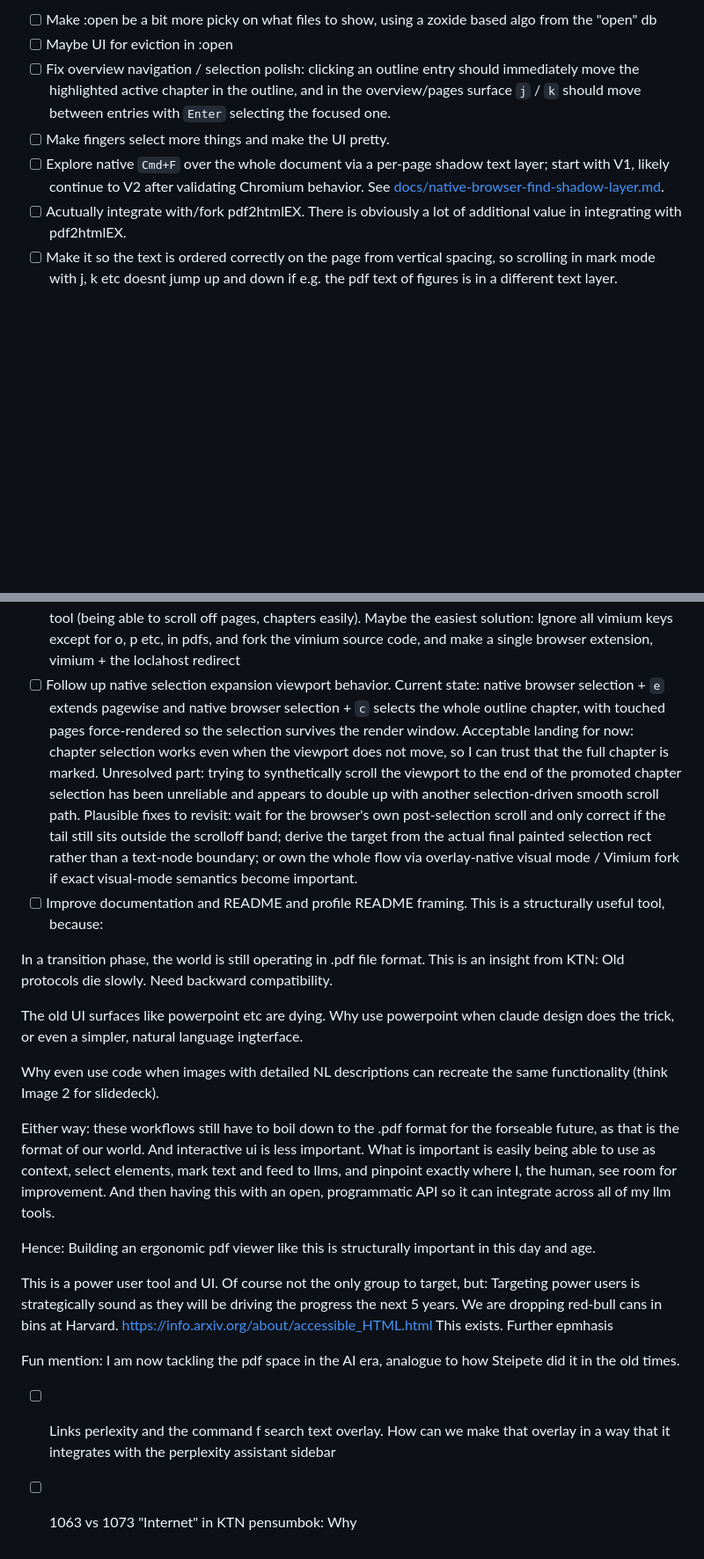
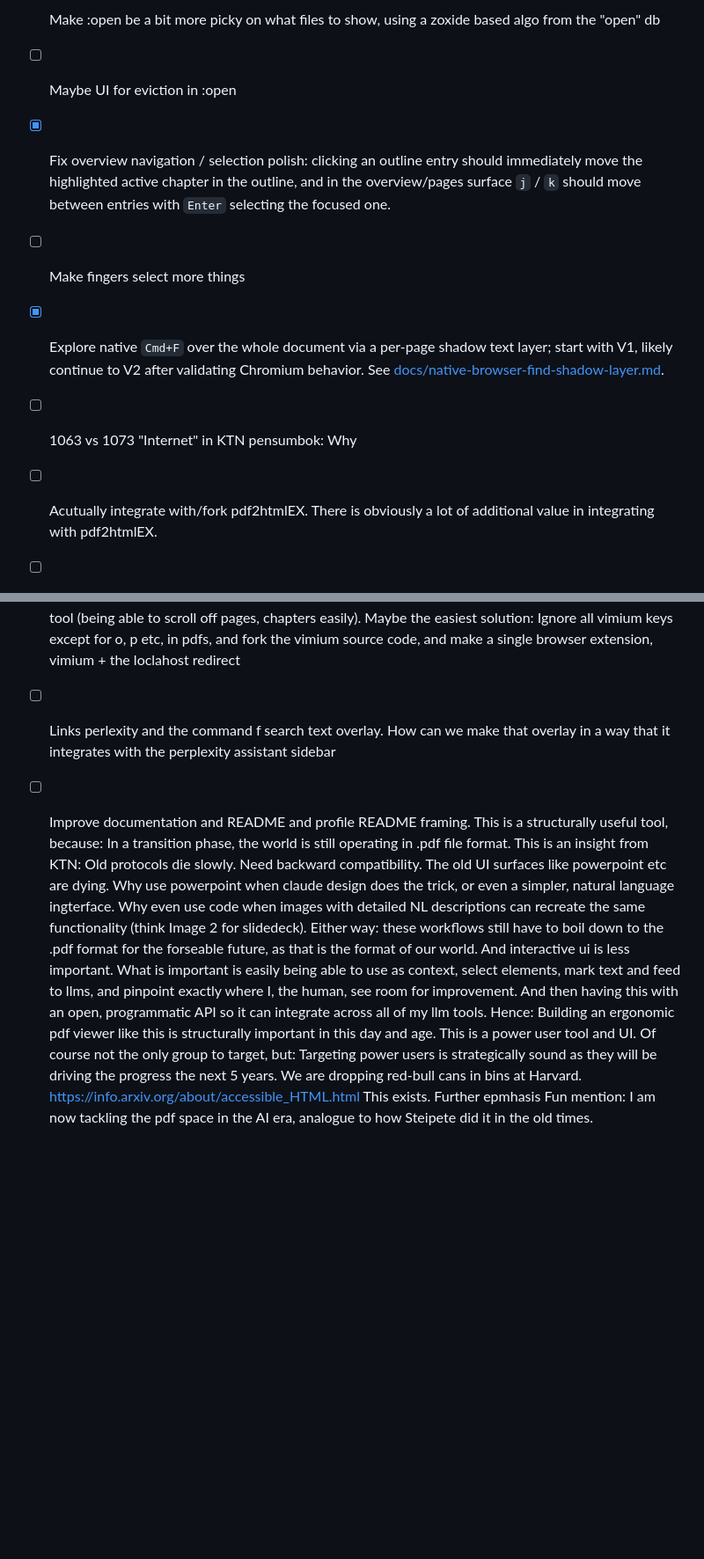
Before and after one commit to andersbekkevard/pdf_viewer, a Markdown page: TODO.md, 2 parts joined by grey strips. Shown at 88% size. Drawn GitHub-style; blank space fills up the shorter version.

Commit message:
update todo

```diff
--- a/TODO.md
+++ b/TODO.md
@@ -1,8 +1,10 @@
-- [ ] Make :open be a bit more picky on what files to show, using a zoxide based algo from the "open" db
+- [x] Make :open be a bit more picky on what files to show, using a zoxide based algo from the "open" db
 - [ ] Maybe UI for eviction in :open
-- [ ] Fix overview navigation / selection polish: clicking an outline entry should immediately move the highlighted active chapter in the outline, and in the overview/pages surface `j` / `k` should move between entries with `Enter` selecting the focused one.
-- [ ] Make fingers select more things and make the UI pretty.
-- [ ] Explore native `Cmd+F` over the whole document via a per-page shadow text layer; start with V1, likely continue to V2 after validating Chromium behavior. See [docs/native-browser-find-shadow-layer.md](docs/native-browser-find-shadow-layer.md).
+- [x] Fix overview navigation / selection polish: clicking an outline entry should immediately move the highlighted active chapter in the outline, and in the overview/pages surface `j` / `k` should move between entries with `Enter` selecting the focused one.
+- [ ] Make fingers select more things
+- [x] Explore native `Cmd+F` over the whole document via a per-page shadow text layer; start with V1, likely continue to V2 after validating Chromium behavior. See [docs/native-browser-find-shadow-layer.md](docs/native-browser-find-shadow-layer.md).
+- [ ] 1063 vs 1073 "Internet" in KTN pensumbok: Why
+
 - [ ] Acutually integrate with/fork pdf2htmlEX. There is obviously a lot of additional value in integrating with pdf2htmlEX.
 - [ ] Make it so the text is ordered correctly on the page from vertical spacing, so scrolling in mark mode with j, k etc doesnt jump up and down if e.g. the pdf text of figures is in a different text layer.
 - [ ] Could also rewrite it to work on arm64 (only 18k LOC, potentially)
@@ -10,23 +12,13 @@
 - [ ] In addition, if all of this happens, we could make it a monoloth and ship as a single MacOS menu bar app for example
 - [ ] A MacOs menu bar that shows the progress of our current conversion etc, lightweight
 - [ ] Integrate/fork vimium. This allows me to make a way better, and way more logical context selection tool (being able to scroll off pages, chapters easily). Maybe the easiest solution: Ignore all vimium keys except for o, p etc, in pdfs, and fork the vimium source code, and make a single browser extension, vimium + the loclahost redirect
-- [ ] Follow up native selection expansion viewport behavior. Current state: native browser selection + `e` extends pagewise and native browser selection + `c` selects the whole outline chapter, with touched pages force-rendered so the selection survives the render window. Acceptable landing for now: chapter selection works even when the viewport does not move, so I can trust that the full chapter is marked. Unresolved part: trying to synthetically scroll the viewport to the end of the promoted chapter selection has been unreliable and appears to double up with another selection-driven smooth scroll path. Plausible fixes to revisit: wait for the browser's own post-selection scroll and only correct if the tail still sits outside the scrolloff band; derive the target from the actual final painted selection rect rather than a text-node boundary; or own the whole flow via overlay-native visual mode / Vimium fork if exact visual-mode semantics become important.
+- [ ] Links perlexity and the command f search text overlay. How can we make that overlay in a way that it integrates with the perplexity assistant sidebar
 - [ ] Improve documentation and README and profile README framing. This is a structurally useful tool, because:
-
 In a transition phase, the world is still operating in .pdf file format. This is an insight from KTN: Old protocols die slowly. Need backward compatibility.
-
 The old UI surfaces like powerpoint etc are dying. Why use powerpoint when claude design does the trick, or even a simpler, natural language ingterface.
-
 Why even use code when images with detailed NL descriptions can recreate the same functionality (think Image 2 for slidedeck).
-
 Either way: these workflows still have to boil down to the .pdf format for the forseable future, as that is the format of our world. And interactive ui is less important. What is important is easily being able to use as context, select elements, mark text and feed to llms, and pinpoint exactly where I, the human, see room for improvement. And then having this with an open, programmatic API so it can integrate across all of my llm tools.
-
 Hence: Building an ergonomic pdf viewer like this is structurally important in this day and age.
-
 This is a power user tool and UI. Of course not the only group to target, but: Targeting power users is strategically sound as they will be driving the progress the next 5 years. We are dropping red-bull cans in bins at Harvard.
 https://info.arxiv.org/about/accessible_HTML.html This exists. Further epmhasis
-
 Fun mention: I am now tackling the pdf space in the AI era, analogue to how Steipete did it in the old times.
-
-- [ ] Links perlexity and the command f search text overlay. How can we make that overlay in a way that it integrates with the perplexity assistant sidebar
-- [ ] 1063 vs 1073 "Internet" in KTN pensumbok: Why
```
